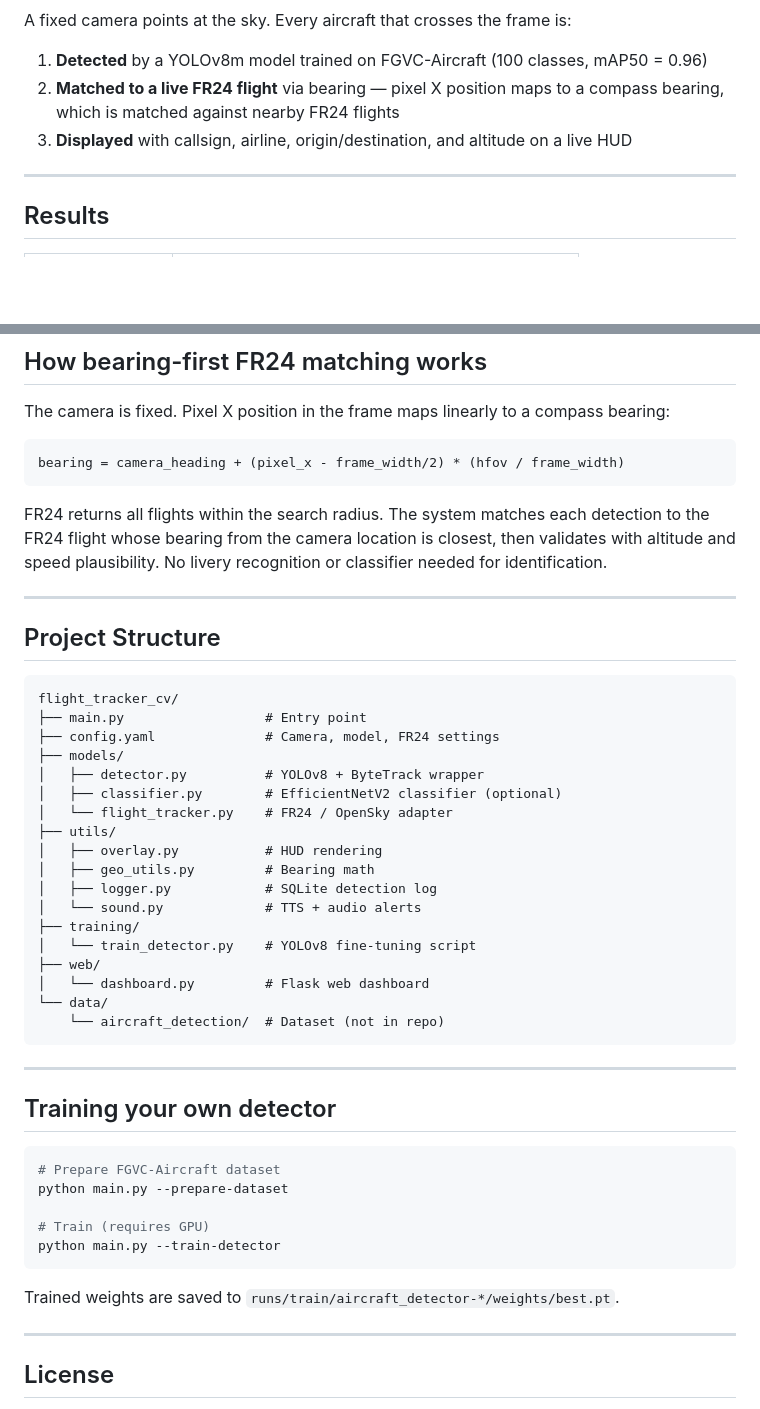
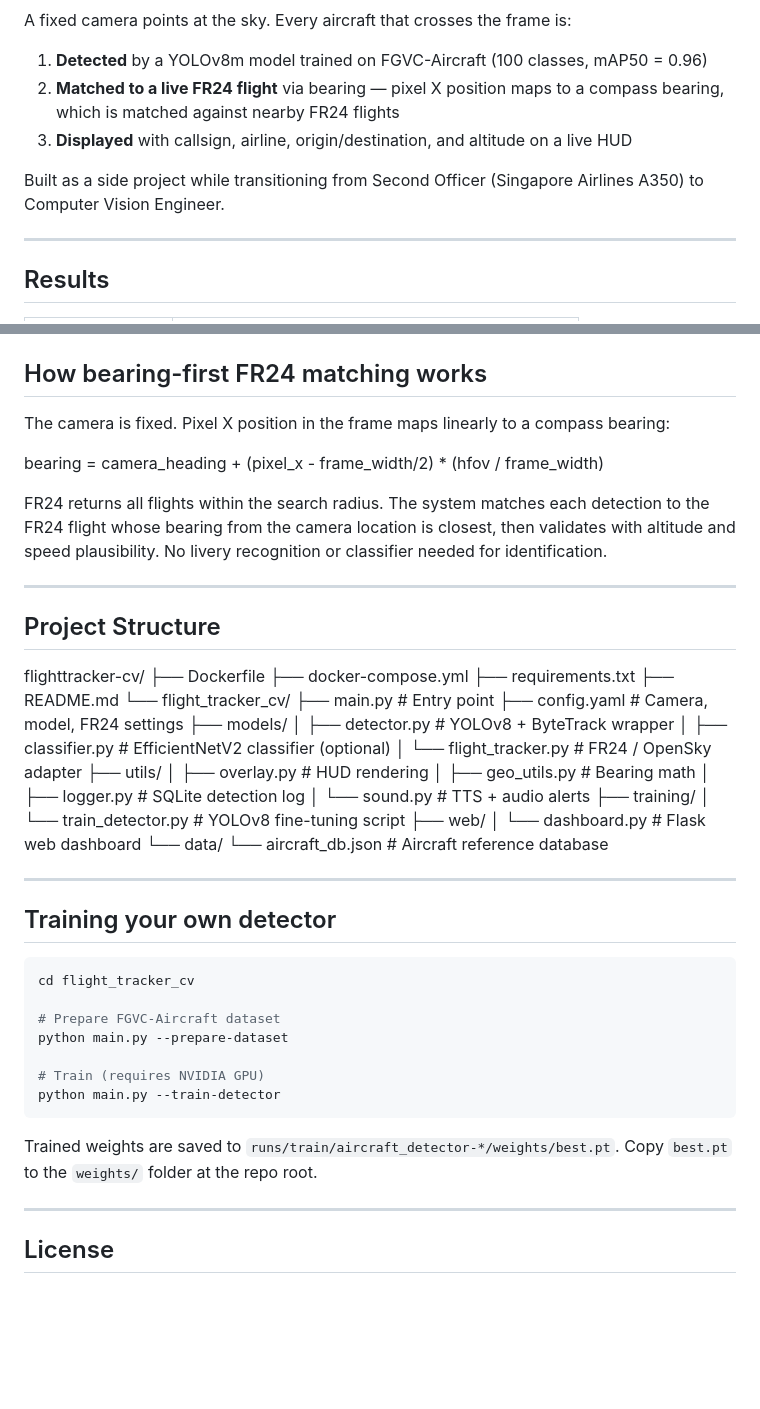
Before and after one commit to Sivavenator/flighttracker-cv, a Markdown page: README.md, 2 parts joined by grey strips. Drawn GitHub-style; blank space fills up the shorter version.

````diff
--- a/README.md
+++ b/README.md
@@ -6,6 +6,8 @@ A fixed camera points at the sky. Every aircraft that crosses the frame is:
 1. **Detected** by a YOLOv8m model trained on FGVC-Aircraft (100 classes, mAP50 = 0.96)
 2. **Matched to a live FR24 flight** via bearing — pixel X position maps to a compass bearing, which is matched against nearby FR24 flights
 3. **Displayed** with callsign, airline, origin/destination, and altitude on a live HUD
+
+Built as a side project while transitioning from Second Officer (Singapore Airlines A350) to Computer Vision Engineer.
 
 ---
 
@@ -107,5 +119,5 @@ The camera is fixed. Pixel X position in the frame maps linearly to a compass be
 bearing = camera_heading + (pixel_x - frame_width/2) * (hfov / frame_width)
-```
+
 
 FR24 returns all flights within the search radius. The system matches each detection to the FR24 flight whose bearing from the camera location is closest, then validates with altitude and speed plausibility. No livery recognition or classifier needed for identification.
 
@@ -113,40 +125,46 @@ FR24 returns all flights within the search radius. The system matches each detec
 
 ## Project Structure
 
-```
-flight_tracker_cv/
-├── main.py                  # Entry point
-├── config.yaml              # Camera, model, FR24 settings
+flighttracker-cv/
+├── Dockerfile
+├── docker-compose.yml
+├── requirements.txt
+├── README.md
+└── flight_tracker_cv/
+├── main.py # Entry point
+├── config.yaml # Camera, model, FR24 settings
 ├── models/
-│   ├── detector.py          # YOLOv8 + ByteTrack wrapper
-│   ├── classifier.py        # EfficientNetV2 classifier (optional)
-│   └── flight_tracker.py    # FR24 / OpenSky adapter
+│ ├── detector.py # YOLOv8 + ByteTrack wrapper
+│ ├── classifier.py # EfficientNetV2 classifier (optional)
+│ └── flight_tracker.py # FR24 / OpenSky adapter
 ├── utils/
-│   ├── overlay.py           # HUD rendering
-│   ├── geo_utils.py         # Bearing math
-│   ├── logger.py            # SQLite detection log
-│   └── sound.py             # TTS + audio alerts
+│ ├── overlay.py # HUD rendering
+│ ├── geo_utils.py # Bearing math
+│ ├── logger.py # SQLite detection log
+│ └── sound.py # TTS + audio alerts
 ├── training/
-│   └── train_detector.py    # YOLOv8 fine-tuning script
+│ └── train_detector.py # YOLOv8 fine-tuning script
 ├── web/
-│   └── dashboard.py         # Flask web dashboard
+│ └── dashboard.py # Flask web dashboard
 └── data/
-    └── aircraft_detection/  # Dataset (not in repo)
-```
+└── aircraft_db.json # Aircraft reference database
+
 
 ---
 
 ## Training your own detector
 
 ```bash
+cd flight_tracker_cv
+
 # Prepare FGVC-Aircraft dataset
 python main.py --prepare-dataset
 
-# Train (requires GPU)
+# Train (requires NVIDIA GPU)
 python main.py --train-detector
 ```
 
-Trained weights are saved to `runs/train/aircraft_detector-*/weights/best.pt`.
+Trained weights are saved to `runs/train/aircraft_detector-*/weights/best.pt`. Copy `best.pt` to the `weights/` folder at the repo root.
 
 ---
 
````
Also changed, not shown: other parts of README.md (+26 -16 lines).
